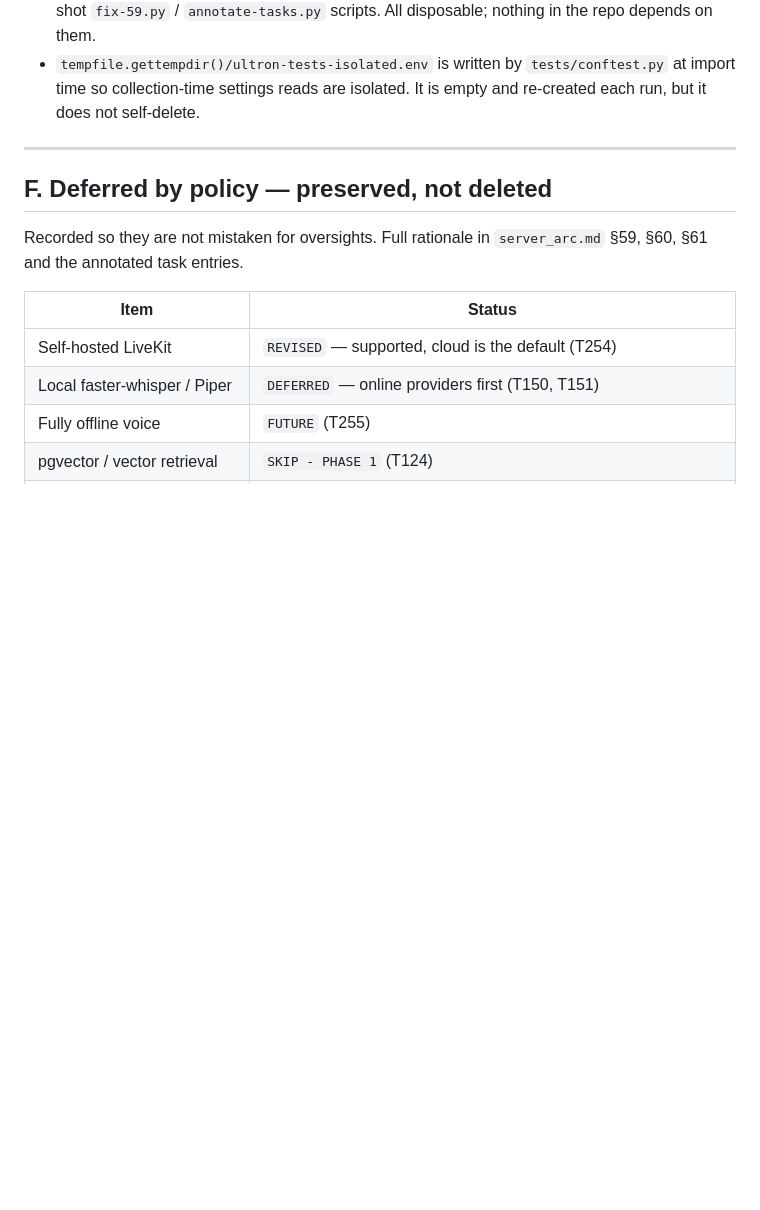
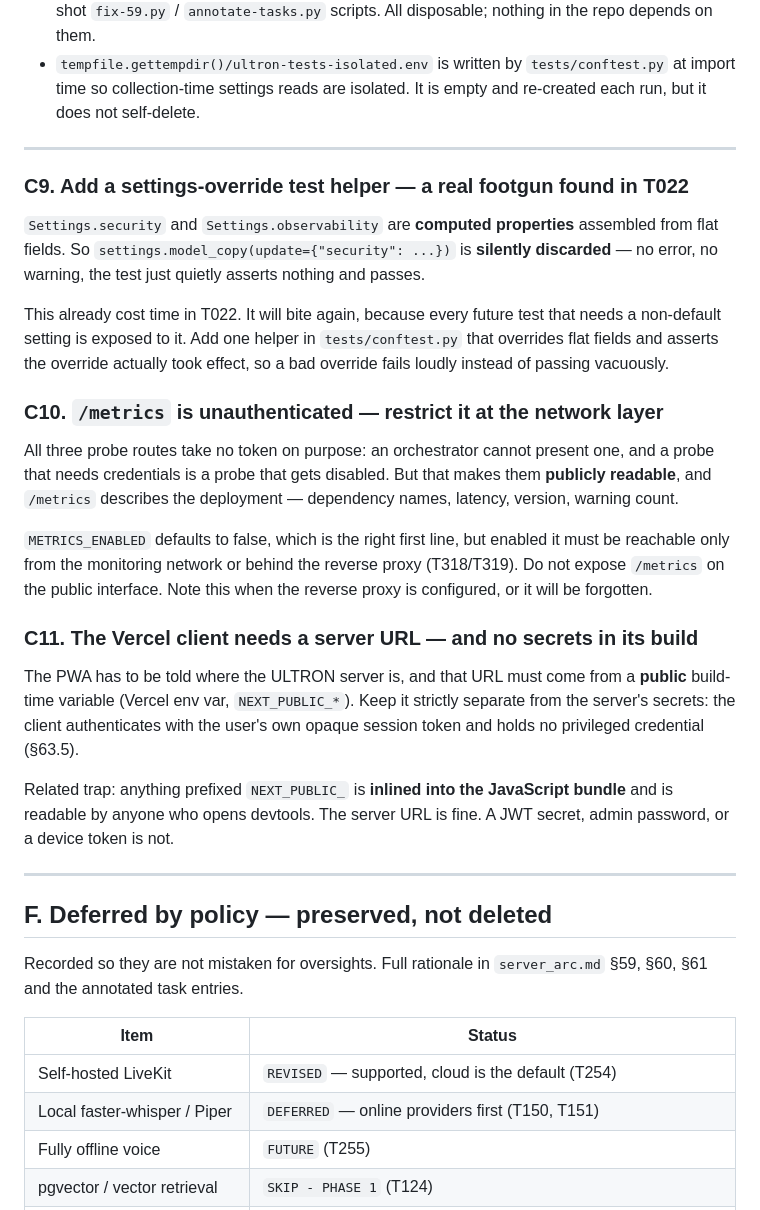
Before and after one commit to prithvinvinod-git/Ultron-server, a Markdown page: todo.md, the part around one of its changes. Rendered like a GitHub page; blank space fills up the shorter version.

```diff
--- a/todo.md
+++ b/todo.md
@@ -232,6 +232,42 @@ the response. Otherwise the docstring's claim regresses silently again.
 
 ---
 
+### C9. Add a settings-override test helper — a real footgun found in T022
+
+`Settings.security` and `Settings.observability` are **computed properties**
+assembled from flat fields. So `settings.model_copy(update={"security": ...})` is
+**silently discarded** — no error, no warning, the test just quietly asserts
+nothing and passes.
+
+This already cost time in T022. It will bite again, because every future test
+that needs a non-default setting is exposed to it. Add one helper in
+`tests/conftest.py` that overrides flat fields and asserts the override actually
+took effect, so a bad override fails loudly instead of passing vacuously.
+
+### C10. `/metrics` is unauthenticated — restrict it at the network layer
+
+All three probe routes take no token on purpose: an orchestrator cannot present
+one, and a probe that needs credentials is a probe that gets disabled. But that
+makes them **publicly readable**, and `/metrics` describes the deployment —
+dependency names, latency, version, warning count.
+
+`METRICS_ENABLED` defaults to false, which is the right first line, but enabled
+it must be reachable only from the monitoring network or behind the reverse
+proxy (T318/T319). Do not expose `/metrics` on the public interface. Note this
+when the reverse proxy is configured, or it will be forgotten.
+
+### C11. The Vercel client needs a server URL — and no secrets in its build
+
+The PWA has to be told where the ULTRON server is, and that URL must come from
+a **public** build-time variable (Vercel env var, `NEXT_PUBLIC_*`). Keep it
+strictly separate from the server's secrets: the client authenticates with the
+user's own opaque session token and holds no privileged credential (§63.5).
+
+Related trap: anything prefixed `NEXT_PUBLIC_` is **inlined into the JavaScript
+bundle** and is readable by anyone who opens devtools. The server URL is fine.
+A JWT secret, admin password, or a device token is not.
+
+---
 ## F. Deferred by policy — preserved, not deleted
 
 Recorded so they are not mistaken for oversights. Full rationale in
```
Also changed, not shown: other parts of todo.md (+46 -0 lines).
